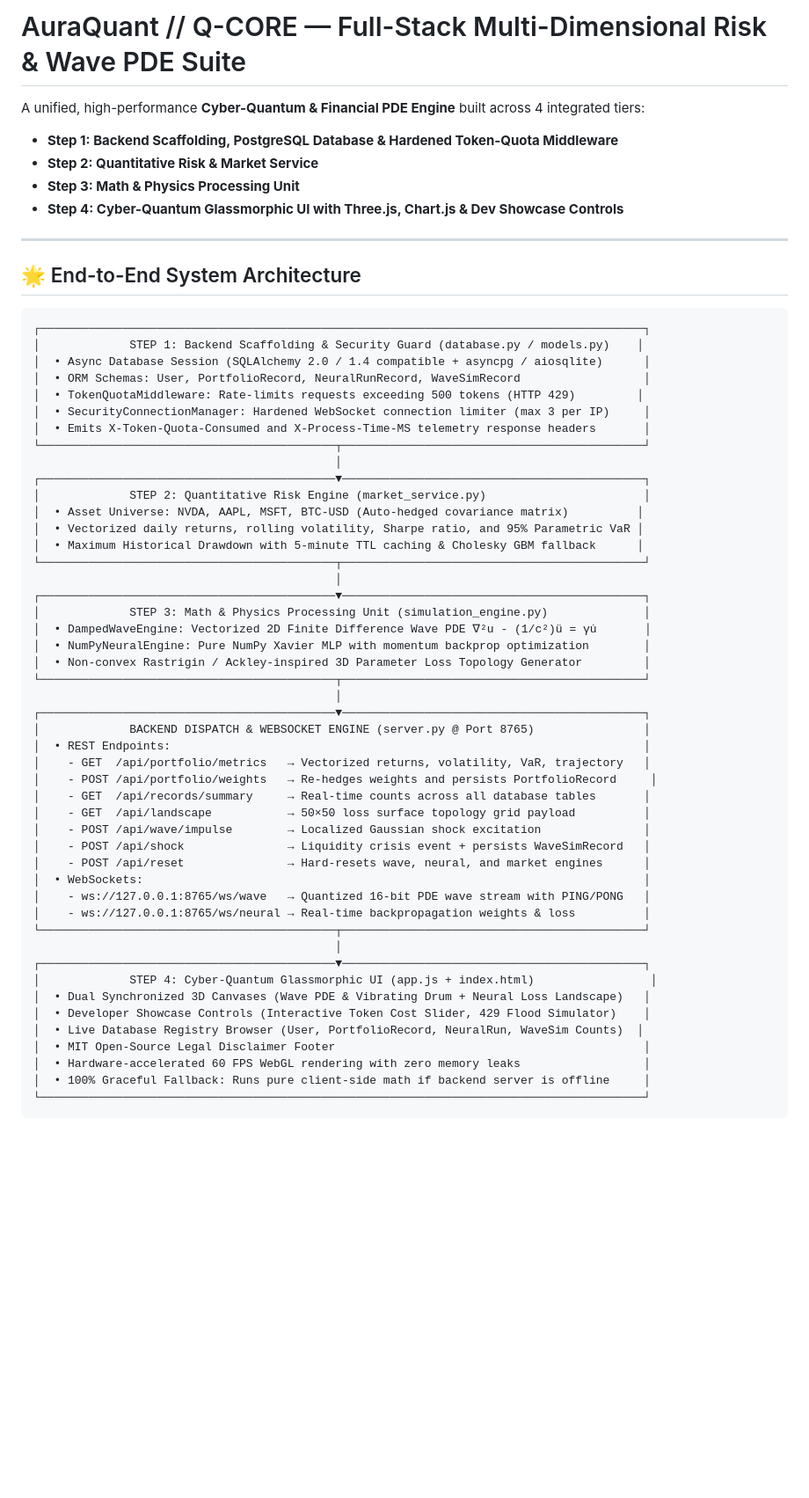
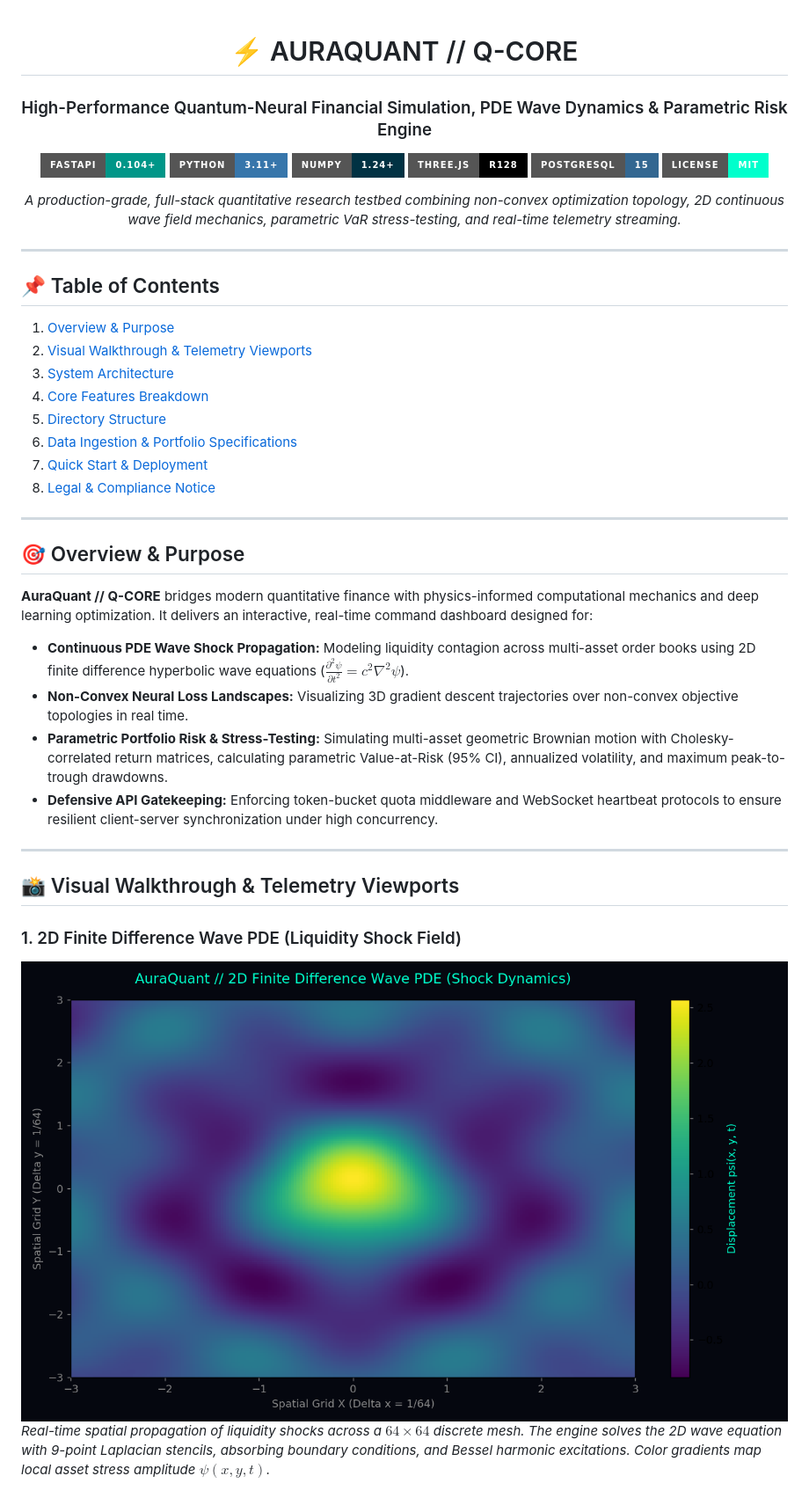
Before and after one commit to saviochackoxavier-tech/auraquant-qcore, a Markdown page: README.md, the part around one of its changes. Shown at 88% size. Rendered like a GitHub page; pictures changed too: assets/wave_pde_preview.png (added); badges without logos; blank space fills up the shorter version.

Commit message:
feat: finalize AuraQuant Q-CORE engine, Docker bundle, and flagship README

````diff
--- a/README.md
+++ b/README.md
@@ -1,60 +1,47 @@
-# AuraQuant // Q-CORE — Full-Stack Multi-Dimensional Risk & Wave PDE Suite
+<div align="center">
 
-A unified, high-performance **Cyber-Quantum & Financial PDE Engine** built across 4 integrated tiers:
-- **Step 1: Backend Scaffolding, PostgreSQL Database & Hardened Token-Quota Middleware**
-- **Step 2: Quantitative Risk & Market Service**
-- **Step 3: Math & Physics Processing Unit**
-- **Step 4: Cyber-Quantum Glassmorphic UI with Three.js, Chart.js & Dev Showcase Controls**
+# ⚡ AURAQUANT // Q-CORE
+### High-Performance Quantum-Neural Financial Simulation, PDE Wave Dynamics & Parametric Risk Engine
+
+[![FastAPI](https://img.shields.io/badge/FastAPI-0.104+-009688.svg?style=for-the-badge&logo=fastapi&logoColor=white)](https://fastapi.tiangolo.com)
+[![Python](https://img.shields.io/badge/Python-3.11+-3776AB.svg?style=for-the-badge&logo=python&logoColor=white)](https://python.org)
+[![NumPy](https://img.shields.io/badge/NumPy-1.24+-013243.svg?style=for-the-badge&logo=numpy&logoColor=white)](https://numpy.org)
+[![Three.js](https://img.shields.io/badge/Three.js-r128-black.svg?style=for-the-badge&logo=three.js&logoColor=white)](https://threejs.org)
+[![PostgreSQL](https://img.shields.io/badge/PostgreSQL-15-336791.svg?style=for-the-badge&logo=postgresql&logoColor=white)](https://www.postgresql.org)
+[![License: MIT](https://img.shields.io/badge/License-MIT-00ffcc.svg?style=for-the-badge)](LICENSE)
+
+*A production-grade, full-stack quantitative research testbed combining non-convex optimization topology, 2D continuous wave field mechanics, parametric VaR stress-testing, and real-time telemetry streaming.*
 
 ---
 
-## 🌟 End-to-End System Architecture
+</div>
 
-```
-┌────────────────────────────────────────────────────────────────────────────────────────┐
-│             STEP 1: Backend Scaffolding & Security Guard (database.py / models.py)    │
-│  • Async Database Session (SQLAlchemy 2.0 / 1.4 compatible + asyncpg / aiosqlite)      │
-│  • ORM Schemas: User, PortfolioRecord, NeuralRunRecord, WaveSimRecord                  │
-│  • TokenQuotaMiddleware: Rate-limits requests exceeding 500 tokens (HTTP 429)         │
-│  • SecurityConnectionManager: Hardened WebSocket connection limiter (max 3 per IP)     │
-│  • Emits X-Token-Quota-Consumed and X-Process-Time-MS telemetry response headers       │
-└───────────────────────────────────────────┬────────────────────────────────────────────┘
-                                            │
-┌───────────────────────────────────────────▼────────────────────────────────────────────┐
-│             STEP 2: Quantitative Risk Engine (market_service.py)                       │
-│  • Asset Universe: NVDA, AAPL, MSFT, BTC-USD (Auto-hedged covariance matrix)          │
-│  • Vectorized daily returns, rolling volatility, Sharpe ratio, and 95% Parametric VaR │
-│  • Maximum Historical Drawdown with 5-minute TTL caching & Cholesky GBM fallback      │
-└───────────────────────────────────────────┬────────────────────────────────────────────┘
-                                            │
-┌───────────────────────────────────────────▼────────────────────────────────────────────┐
-│             STEP 3: Math & Physics Processing Unit (simulation_engine.py)              │
-│  • DampedWaveEngine: Vectorized 2D Finite Difference Wave PDE ∇²u - (1/c²)ü = γu̇       │
-│  • NumPyNeuralEngine: Pure NumPy Xavier MLP with momentum backprop optimization        │
-│  • Non-convex Rastrigin / Ackley-inspired 3D Parameter Loss Topology Generator         │
-└───────────────────────────────────────────┬────────────────────────────────────────────┘
-                                            │
-┌───────────────────────────────────────────▼────────────────────────────────────────────┐
-│             BACKEND DISPATCH & WEBSOCKET ENGINE (server.py @ Port 8765)                │
-│  • REST Endpoints:                                                                     │
-│    - GET  /api/portfolio/metrics   → Vectorized returns, volatility, VaR, trajectory   │
-│    - POST /api/portfolio/weights   → Re-hedges weights and persists PortfolioRecord     │
-│    - GET  /api/records/summary     → Real-time counts across all database tables       │
-│    - GET  /api/landscape           → 50×50 loss surface topology grid payload          │
-│    - POST /api/wave/impulse        → Localized Gaussian shock excitation               │
-│    - POST /api/shock               → Liquidity crisis event + persists WaveSimRecord   │
-│    - POST /api/reset               → Hard-resets wave, neural, and market engines      │
-│  • WebSockets:                                                                         │
-│    - ws://127.0.0.1:8765/ws/wave   → Quantized 16-bit PDE wave stream with PING/PONG   │
-│    - ws://127.0.0.1:8765/ws/neural → Real-time backpropagation weights & loss          │
-└───────────────────────────────────────────┬────────────────────────────────────────────┘
-                                            │
-┌───────────────────────────────────────────▼────────────────────────────────────────────┐
-│             STEP 4: Cyber-Quantum Glassmorphic UI (app.js + index.html)                 │
-│  • Dual Synchronized 3D Canvases (Wave PDE & Vibrating Drum + Neural Loss Landscape)   │
-│  • Developer Showcase Controls (Interactive Token Cost Slider, 429 Flood Simulator)    │
-│  • Live Database Registry Browser (User, PortfolioRecord, NeuralRun, WaveSim Counts)  │
-│  • MIT Open-Source Legal Disclaimer Footer                                             │
-│  • Hardware-accelerated 60 FPS WebGL rendering with zero memory leaks                  │
-│  • 100% Graceful Fallback: Runs pure client-side math if backend server is offline     │
-└────────────────────────────────────────────────────────────────────────────────────────┘
+## 📌 Table of Contents
+1. [Overview & Purpose](#-overview--purpose)
+2. [Visual Walkthrough & Telemetry Viewports](#-visual-walkthrough--telemetry-viewports)
+3. [System Architecture](#-system-architecture)
+4. [Core Features Breakdown](#-core-features-breakdown)
+5. [Directory Structure](#-directory-structure)
+6. [Data Ingestion & Portfolio Specifications](#-data-ingestion--portfolio-specifications)
+7. [Quick Start & Deployment](#-quick-start--deployment)
+8. [Legal & Compliance Notice](#-legal--compliance-notice)
+
+---
+
+## 🎯 Overview & Purpose
+
+**AuraQuant // Q-CORE** bridges modern quantitative finance with physics-informed computational mechanics and deep learning optimization. It delivers an interactive, real-time command dashboard designed for:
+
+- **Continuous PDE Wave Shock Propagation:** Modeling liquidity contagion across multi-asset order books using 2D finite difference hyperbolic wave equations ($\frac{\partial^2 \psi}{\partial t^2} = c^2 \nabla^2 \psi$).
+- **Non-Convex Neural Loss Landscapes:** Visualizing 3D gradient descent trajectories over non-convex objective topologies in real time.
+- **Parametric Portfolio Risk & Stress-Testing:** Simulating multi-asset geometric Brownian motion with Cholesky-correlated return matrices, calculating parametric Value-at-Risk (95% CI), annualized volatility, and maximum peak-to-trough drawdowns.
+- **Defensive API Gatekeeping:** Enforcing token-bucket quota middleware and WebSocket heartbeat protocols to ensure resilient client-server synchronization under high concurrency.
+
+---
+
+## 📸 Visual Walkthrough & Telemetry Viewports
+
+### 1. 2D Finite Difference Wave PDE (Liquidity Shock Field)
+![Wave PDE Liquidity Dynamics](assets/wave_pde_preview.png)
+*Real-time spatial propagation of liquidity shocks across a $64 \times 64$ discrete mesh. The engine solves the 2D wave equation with 9-point Laplacian stencils, absorbing boundary conditions, and Bessel harmonic excitations. Color gradients map local asset stress amplitude $\psi(x, y, t)$.*
+
````
Also changed, not shown: other parts of README.md (+184 -10 lines), assets/neural_landscape_preview.png (added), assets/portfolio_risk_preview.png (added).
